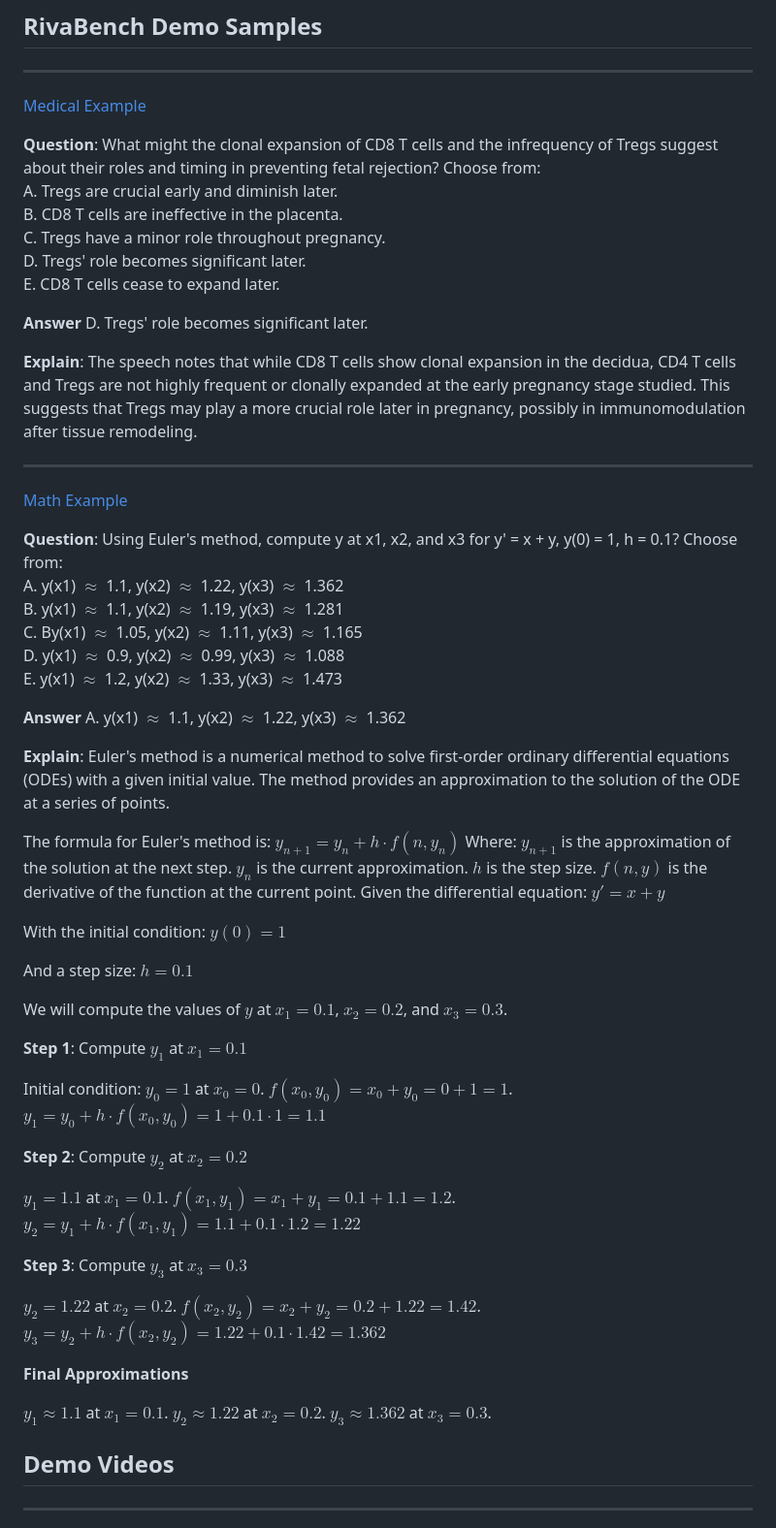
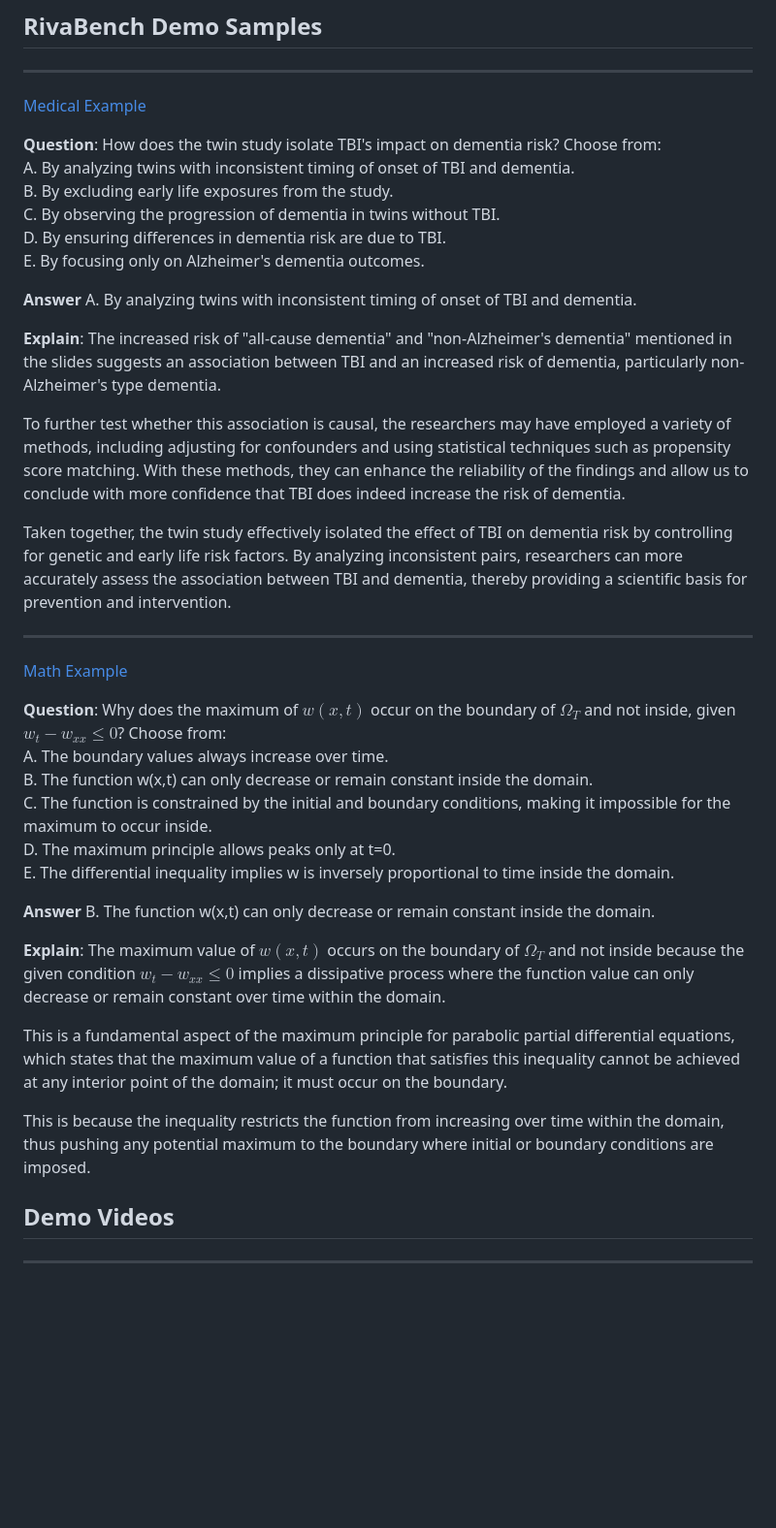
Before and after one commit to BriansIDP/video-SALMONN-o1, a Markdown page: README.md, the part around one of its changes. Shown at 97% size. Rendered like a GitHub page; blank space fills up the shorter version.

```diff
--- a/README.md
+++ b/README.md
@@ -14,16 +14,20 @@ Additionally, we introduce AVRBench, the first comprehensive audio-visual reason
 
 **Question**:
-What might the clonal expansion of CD8 T cells and the infrequency of Tregs suggest about their roles and timing in preventing fetal rejection? Choose from:\
-A. Tregs are crucial early and diminish later.\
-B. CD8 T cells are ineffective in the placenta.\
-C. Tregs have a minor role throughout pregnancy.\
-D. Tregs' role becomes significant later.\
-E. CD8 T cells cease to expand later.
+How does the twin study isolate TBI's impact on dementia risk? Choose from:\
+A. By analyzing twins with inconsistent timing of onset of TBI and dementia.\
+B. By excluding early life exposures from the study.\
+C. By observing the progression of dementia in twins without TBI.\
+D. By ensuring differences in dementia risk are due to TBI.\
+E. By focusing only on Alzheimer's dementia outcomes.
 
 **Answer**
-D. Tregs' role becomes significant later.
+A. By analyzing twins with inconsistent timing of onset of TBI and dementia.
 
 **Explain**:
-The speech notes that while CD8 T cells show clonal expansion in the decidua, CD4 T cells and Tregs are not highly frequent or clonally expanded at the early pregnancy stage studied. This suggests that Tregs may play a more crucial role later in pregnancy, possibly in immunomodulation after tissue remodeling.
+The increased risk of "all-cause dementia" and "non-Alzheimer's dementia" mentioned in the slides suggests an association between TBI and an increased risk of dementia, particularly non-Alzheimer's type dementia.
+
+To further test whether this association is causal, the researchers may have employed a variety of methods, including adjusting for confounders and using statistical techniques such as propensity score matching. With these methods, they can enhance the reliability of the findings and allow us to conclude with more confidence that TBI does indeed increase the risk of dementia.
+
+Taken together, the twin study effectively isolated the effect of TBI on dementia risk by controlling for genetic and early life risk factors. By analyzing inconsistent pairs, researchers can more accurately assess the association between TBI and dementia, thereby providing a scientific basis for prevention and intervention.
 
 ---
@@ -31,47 +35,21 @@ The speech notes that while CD8 T cells show clonal expansion in the decidua, CD
 
 **Question**:
-Using Euler's method, compute y at x1, x2, and x3 for y' = x + y, y(0) = 1, h = 0.1? Choose from:\
-A. y(x1) $\approx$ 1.1, y(x2) $\approx$ 1.22, y(x3) $\approx$ 1.362\
-B. y(x1) $\approx$ 1.1, y(x2) $\approx$ 1.19, y(x3) $\approx$ 1.281\
-C. By(x1) $\approx$ 1.05, y(x2) $\approx$ 1.11, y(x3) $\approx$ 1.165\
-D. y(x1) $\approx$ 0.9, y(x2) $\approx$ 0.99, y(x3) $\approx$ 1.088\
-E. y(x1) $\approx$ 1.2, y(x2) $\approx$ 1.33, y(x3) $\approx$ 1.473
+Why does the maximum of $w(x,t)$ occur on the boundary of $\Omega_T$ and not inside, given $w_t - w_{xx} \leq 0$? Choose from:\
+A. The boundary values always increase over time.\
+B. The function w(x,t) can only decrease or remain constant inside the domain.\
+C. The function is constrained by the initial and boundary conditions, making it impossible for the maximum to occur inside.\
+D. The maximum principle allows peaks only at t=0.\
+E. The differential inequality implies w is inversely proportional to time inside the domain.
 
 **Answer**
-A. y(x1) $\approx$ 1.1, y(x2) $\approx$ 1.22, y(x3) $\approx$ 1.362
+B. The function w(x,t) can only decrease or remain constant inside the domain.
 
 **Explain**:
-Euler's method is a numerical method to solve first-order ordinary differential equations (ODEs) with a given initial value. The method provides an approximation to the solution of the ODE at a series of points.
+The maximum value of $w(x,t)$ occurs on the boundary of $\Omega_T$ and not inside because the given condition $w_t - w_{xx} \leq 0$ implies a dissipative process where the function value can only decrease or remain constant over time within the domain.
 
-The formula for Euler's method is:
-$y_{n+1} = y_n + h \cdot f(n, y_n)$
-Where:
-$y_{n+1}$ is the approximation of the solution at the next step. $y_n$ is the current approximation. $h$ is the step size. $f(n, y)$ is the derivative of the function at the current point. Given the differential equation:
-$y' = x + y$
+This is a fundamental aspect of the maximum principle for parabolic partial differential equations, which states that the maximum value of a function that satisfies this inequality cannot be achieved at any interior point of the domain; it must occur on the boundary.
 
-With the initial condition:
-$y(0) = 1$
-
-And a step size:
-$h = 0.1$
-
-We will compute the values of $y$ at $x_1 = 0.1$, $x_2 = 0.2$, and $x_3 = 0.3$.
-
-__Step 1__: Compute $y_1$ at $x_1 = 0.1$
-
-Initial condition: $y_0 = 1$ at $x_0 = 0$. $f(x_0, y_0) = x_0 + y_0 = 0 + 1 = 1$. $y_1 = y_0 + h \cdot f(x_0, y_0) = 1 + 0.1 \cdot 1 = 1.1$
-
-__Step 2__: Compute $y_2$ at $x_2 = 0.2$
-
-$y_1 = 1.1$ at $x_1 = 0.1$. $f(x_1, y_1) = x_1 + y_1 = 0.1 + 1.1 = 1.2$. $y_2 = y_1 + h \cdot f(x_1, y_1) = 1.1 + 0.1 \cdot 1.2 = 1.22$
-
-__Step 3__: Compute $y_3$ at $x_3 = 0.3$
-
-$y_2 = 1.22$ at $x_2 = 0.2$. $f(x_2, y_2) = x_2 + y_2 = 0.2 + 1.22 = 1.42$. $y_3 = y_2 + h \cdot f(x_2, y_2) = 1.22 + 0.1 \cdot 1.42 = 1.362$
-
-__Final Approximations__
-
-$y_1 \approx 1.1$ at $x_1 = 0.1$. $y_2 \approx 1.22$ at $x_2 = 0.2$. $y_3 \approx 1.362$ at $x_3 = 0.3$.
+This is because the inequality restricts the function from increasing over time within the domain, thus pushing any potential maximum to the boundary where initial or boundary conditions are imposed.
 
 ## Demo Videos
 ---
```
Also changed, not shown: other parts of README.md (+2 -2 lines).
